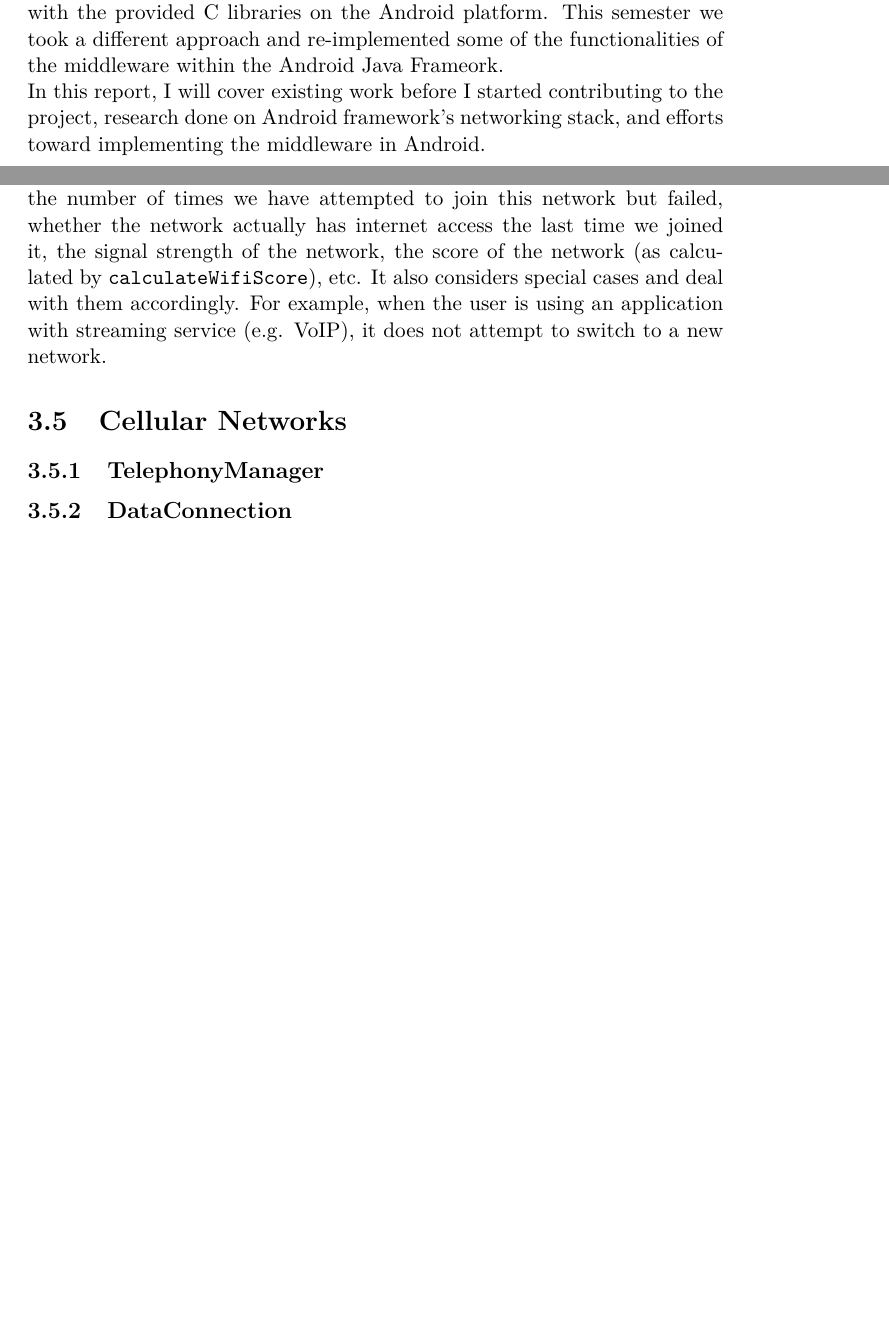
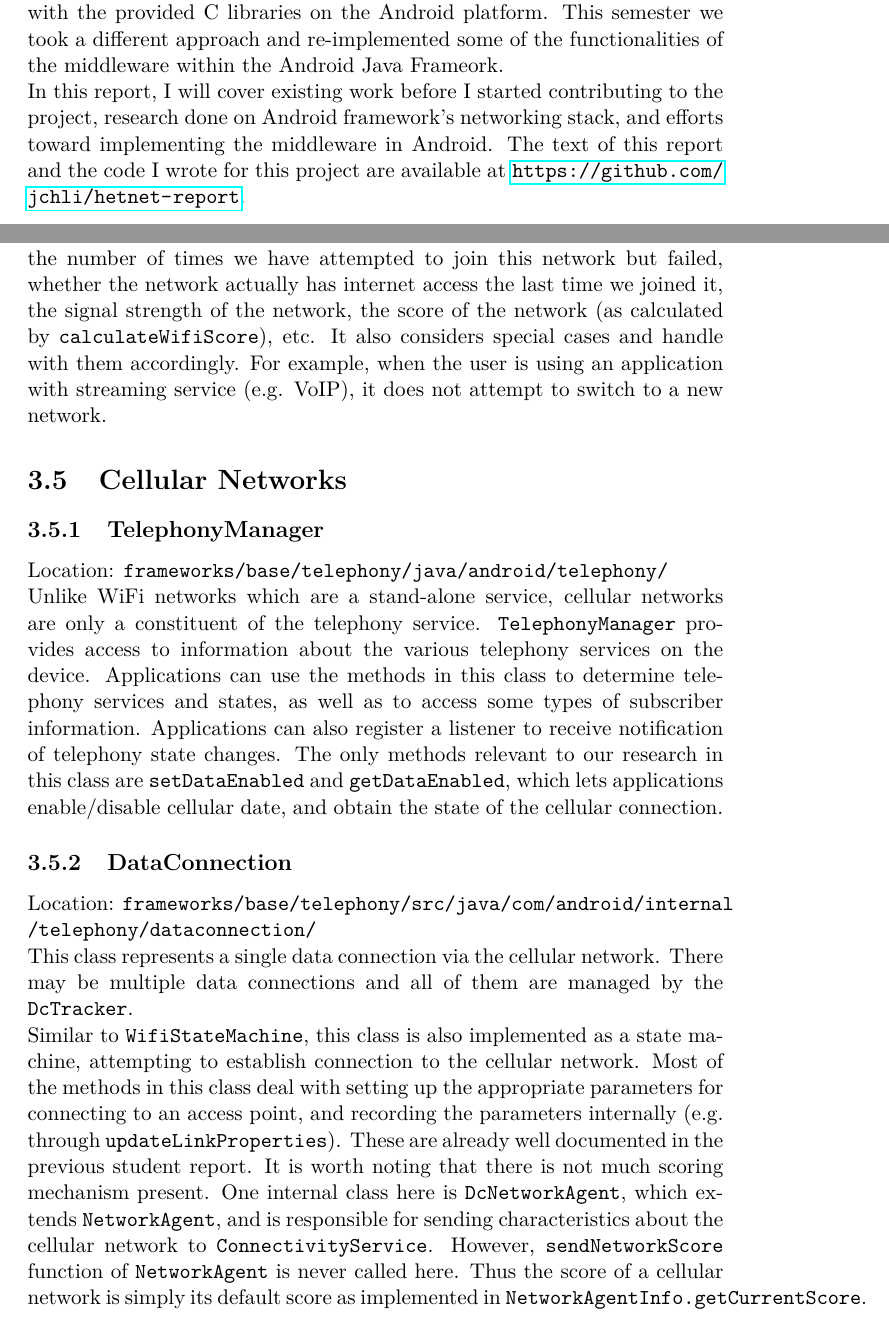
Before and after one commit to jchli/hetnet-report, a LaTeX document (report.tex): two parts of pages 4 and 18 of 23, joined at a grey line, cut so that both start at the same text, the shorter picture padded with empty space. Compiled offline with pdfLaTeX.

Commit message:
cellular networks

```diff
--- a/report.tex
+++ b/report.tex
@@ -28,7 +28,7 @@
 Devices with Internet access today are becoming increasingly mobile. The Heterogeneous Networking Middleware project provides a mechanism for devices to seamlessly handle network mobility, and make intelligent decisions about how and when to use different networks across multiple network interfaces. \\
 The project started in 2012 in the IRT lab and went through significant development from 2012 to 2013. After a period of inactivity, it was restarted in Spring 2015 and continued until now (Fall 2015). \\
 The prototype for this project started with a demo on Linux and focus is currently shifting to Android. In particular, this semester I focused on implementation of the demo in Android exclusively. Some work was done last semester to port the Linux implementation to Android, but there were issues with the provided C libraries on the Android platform. This semester we took a different approach and re-implemented some of the functionalities of the middleware within the Android Java Frameork. \\
-In this report, I will cover existing work before I started contributing to the project, research done on Android framework's networking stack, and efforts toward implementing the middleware in Android.
+In this report, I will cover existing work before I started contributing to the project, research done on Android framework's networking stack, and efforts toward implementing the middleware in Android. The text of this report and the code I wrote for this project are available at \url{https://github.com/jchli/hetnet-report}.
 
 \chapter{Existing Work}
 Prior to me being involved in the project, a lot of work has been done on the research on heterogeneous networks and Linux prototype implementation. Porting to Android started in Spring 2015. Here we briefly describe the various network protocols used in the project, and the Linux prototype implementation.
@@ -163,14 +165,19 @@ Observing the sequence of events that happen when Android transitions from an LT
 We assume here that the event that triggers the transition is the availability of new scan results, as opposed to, for instance, the user turning on the WiFi switch. When new scan results become available, the WiFi supplicant sends the event to \verb|WifiMonitor|, which then notifies \verb|WifiStateMachine| that new results are available. \verb|WifiStateMachine| receives this event in \verb|ConnectMode| (the mode it stays in when no WiFi networks are available to connect to), and subsequently attempts to connect to a network in the scan results. Here Android has to make a decision about which network to connect to. This is done with \verb|WifiAutoJoinController.attemptAutoJoin()|. We explain this in detail in the next subsection on the auto-join controller. Once \verb|attemptAutoJoin| decides which network to connect to, it sets that network as the default network, and delegates the task of actually connecting to it down to \verb|WifiNative|. Later, as the network is connected, a network connection event is triggered, sending \verb|WifiStateMachine| into \verb|ObtainingIpState|. Here the state machine starts the dhcp daemon, obtaining an IP address. Once done, it updates the corresponding link properties (properties recorded in the Android framework, not hardware properties). Finally, \verb|WifiNetworkAgent| sends the updated link properties to \verb|ConnectivityService|, which then calls its various update functions to update the interface, route, DNS, etc. This completes the switch to the new WiFi network.
 
 \subsection{WifiAutoJoinController}
-The function \verb|attemptAutoJoin| in this class implements the core of a network switching algorithm. It runs through the list of networks, and for each network, considers several factors to decide whether it should be switched to. The factors include whether the user has selected this network before, the number of times we have attempted to join this network but failed, whether the network actually has internet access the last time we joined it, the signal strength of the network, the score of the network (as calculated by \verb|calculateWifiScore|), etc. It also considers special cases and deal with them accordingly. For example, when the user is using an application with streaming service (e.g. VoIP), it does not attempt to switch to a new network.
+Location: \verb|frameworks/opt/net/wifi/service/java/com/android/server/wifi/| \\
+The function \verb|attemptAutoJoin| in this class implements the core of a network switching algorithm. It runs through the list of networks, and for each network, considers several factors to decide whether it should be switched to. The factors include whether the user has selected this network before, the number of times we have attempted to join this network but failed, whether the network actually has internet access the last time we joined it, the signal strength of the network, the score of the network (as calculated by \verb|calculateWifiScore|), etc. It also considers special cases and handle with them accordingly. For example, when the user is using an application with streaming service (e.g. VoIP), it does not attempt to switch to a new network.
 
 \section{Cellular Networks}
 
 \subsection{TelephonyManager}
-
+Location: \verb|frameworks/base/telephony/java/android/telephony/| \\
+Unlike WiFi networks which are a stand-alone service, cellular networks are only a constituent of the telephony service. \verb|TelephonyManager| provides access to information about the various telephony services on the device. Applications can use the methods in this class to determine telephony services and states, as well as to access some types of subscriber information. Applications can also register a listener to receive notification of telephony state changes. The only methods relevant to our research in this class are \verb|setDataEnabled| and \verb|getDataEnabled|, which lets applications enable/disable cellular date, and obtain the state of the cellular connection.
 
 \subsection{DataConnection}
+Location: \verb|frameworks/base/telephony/src/java/com/android/internal|\\ \verb|/telephony/dataconnection/| \\
+This class represents a single data connection via the cellular network. There may be multiple data connections and all of them are managed by the \verb|DcTracker|. \\
+Similar to \verb|WifiStateMachine|, this class is also implemented as a state machine, attempting to establish connection to the cellular network. Most of the methods in this class deal with setting up the appropriate parameters for connecting to an access point, and recording the parameters internally (e.g. through \verb|updateLinkProperties|). These are already well documented in the previous student report. It is worth noting that there is not much scoring mechanism present. One internal class here is \verb|DcNetworkAgent|, which extends \verb|NetworkAgent|, and is responsible for sending characteristics about the cellular network to \verb|ConnectivityService|. However, \verb|sendNetworkScore| function of \verb|NetworkAgent| is never called here. Thus the score of a cellular network is simply its default score as implemented in \verb|NetworkAgentInfo.getCurrentScore|.
 
 \chapter{Implementation in Android}
 
```
Also changed, not shown: report.pdf, report.tex (2 more changed lines).
